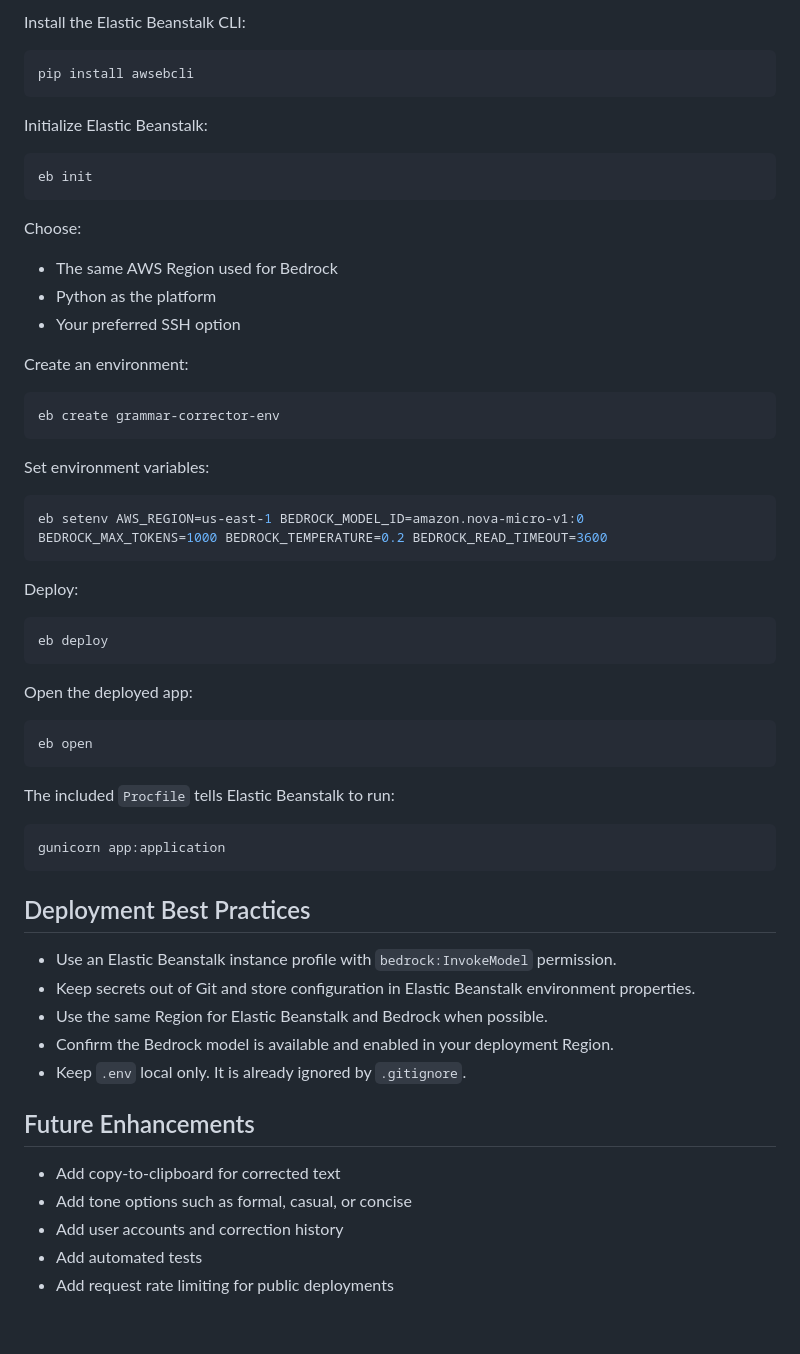
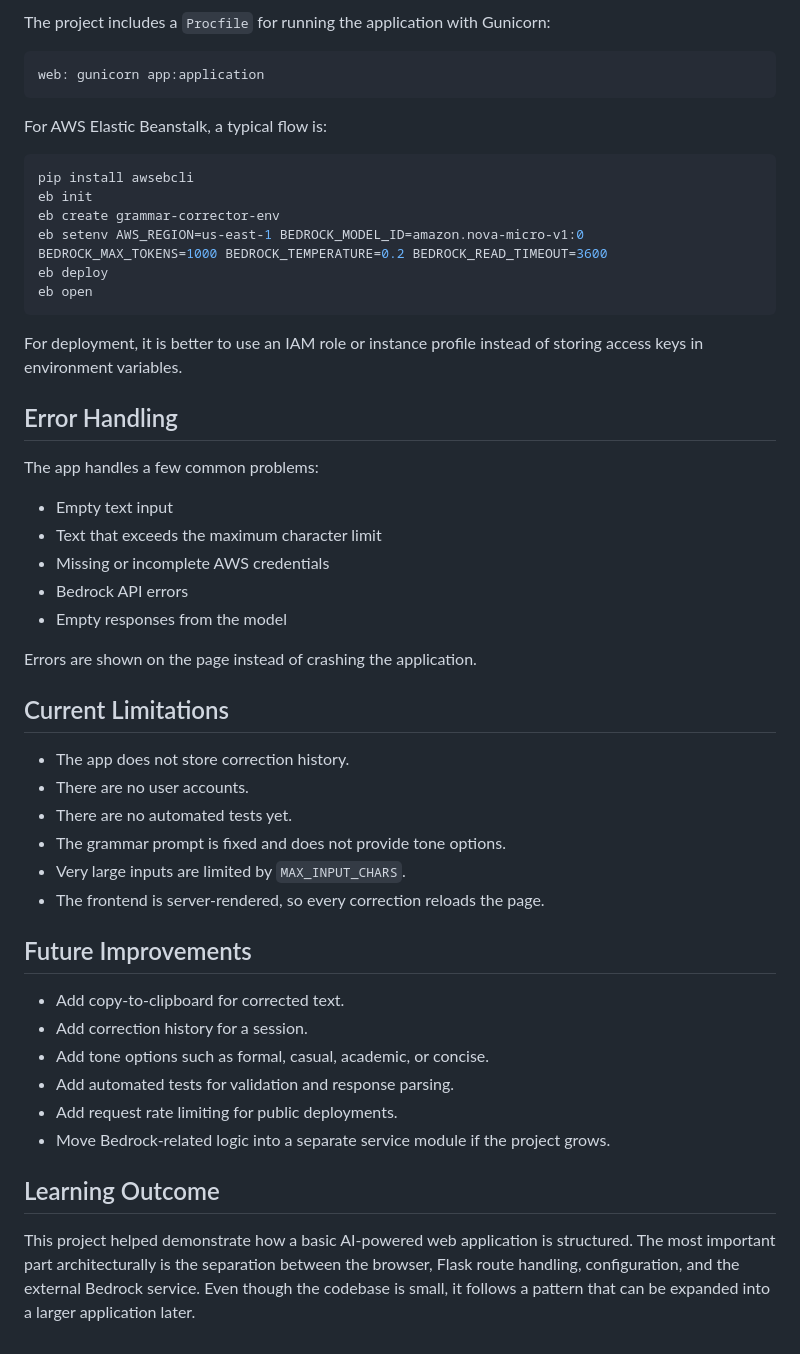
Before and after one commit to Pushkar69RS/grammar-correct, a Markdown page: README.md, the part around one of its changes. GitHub-like rendering.

````diff
--- a/README.md
+++ b/README.md
@@ -168,64 +270,53 @@ Enter text, submit it, and the corrected text will appear below the editor.
 
-Install the Elastic Beanstalk CLI:
+The project includes a `Procfile` for running the application with Gunicorn:
+
+```text
+web: gunicorn app:application
+```
+
+For AWS Elastic Beanstalk, a typical flow is:
 
 ```bash
 pip install awsebcli
-```
-
-Initialize Elastic Beanstalk:
-
-```bash
 eb init
-```
-
-Choose:
-
-- The same AWS Region used for Bedrock
-- Python as the platform
-- Your preferred SSH option
-
-Create an environment:
-
-```bash
 eb create grammar-corrector-env
-```
-
-Set environment variables:
-
-```bash
 eb setenv AWS_REGION=us-east-1 BEDROCK_MODEL_ID=amazon.nova-micro-v1:0 BEDROCK_MAX_TOKENS=1000 BEDROCK_TEMPERATURE=0.2 BEDROCK_READ_TIMEOUT=3600
-```
-
-Deploy:
-
-```bash
 eb deploy
-```
-
-Open the deployed app:
-
-```bash
 eb open
 ```
 
-The included `Procfile` tells Elastic Beanstalk to run:
+For deployment, it is better to use an IAM role or instance profile instead of storing access keys in environment variables.
 
-```text
-gunicorn app:application
-```
+## Error Handling
 
-## Deployment Best Practices
+The app handles a few common problems:
 
-- Use an Elastic Beanstalk instance profile with `bedrock:InvokeModel` permission.
-- Keep secrets out of Git and store configuration in Elastic Beanstalk environment properties.
-- Use the same Region for Elastic Beanstalk and Bedrock when possible.
-- Confirm the Bedrock model is available and enabled in your deployment Region.
-- Keep `.env` local only. It is already ignored by `.gitignore`.
+- Empty text input
+- Text that exceeds the maximum character limit
+- Missing or incomplete AWS credentials
+- Bedrock API errors
+- Empty responses from the model
 
-## Future Enhancements
+Errors are shown on the page instead of crashing the application.
 
-- Add copy-to-clipboard for corrected text
-- Add tone options such as formal, casual, or concise
-- Add user accounts and correction history
-- Add automated tests
-- Add request rate limiting for public deployments
+## Current Limitations
+
+- The app does not store correction history.
+- There are no user accounts.
+- There are no automated tests yet.
+- The grammar prompt is fixed and does not provide tone options.
+- Very large inputs are limited by `MAX_INPUT_CHARS`.
+- The frontend is server-rendered, so every correction reloads the page.
+
+## Future Improvements
+
+- Add copy-to-clipboard for corrected text.
+- Add correction history for a session.
+- Add tone options such as formal, casual, academic, or concise.
+- Add automated tests for validation and response parsing.
+- Add request rate limiting for public deployments.
+- Move Bedrock-related logic into a separate service module if the project grows.
+
+## Learning Outcome
+
+This project helped demonstrate how a basic AI-powered web application is structured. The most important part architecturally is the separation between the browser, Flask route handling, configuration, and the external Bedrock service. Even though the codebase is small, it follows a pattern that can be expanded into a larger application later.
````
Also changed, not shown: other parts of README.md (+183 -81 lines).
